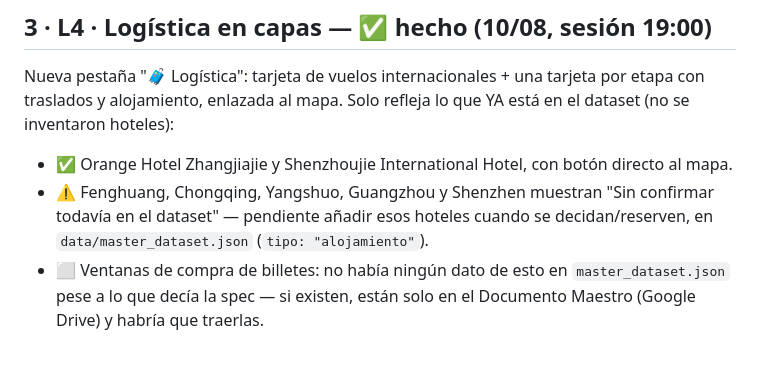
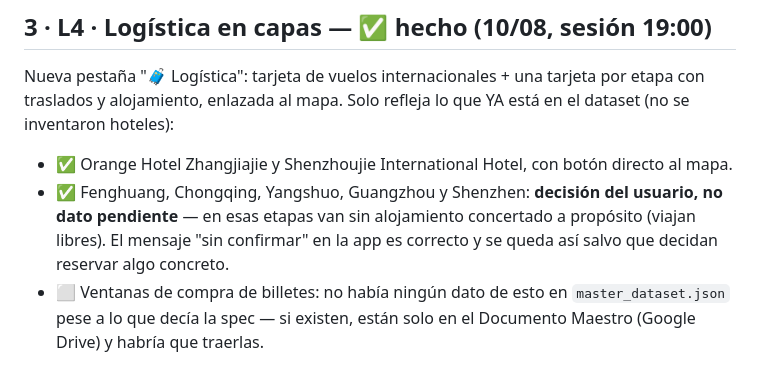
Before and after one commit to faurit-lab/viajemos-ruta-china, a Markdown page: docs/Pendientes_10-08-2026.md, the part around the change. Drawn GitHub-style.

Commit message:
Clarify: missing accommodations in 5 stages are intentional (traveling unbooked), not a data gap

```diff
--- a/docs/Pendientes_10-08-2026.md
+++ b/docs/Pendientes_10-08-2026.md
@@ -32,9 +32,10 @@ tarjeta por etapa con traslados y alojamiento, enlazada al mapa. Solo
 refleja lo que YA está en el dataset (no se inventaron hoteles):
 - ✅ Orange Hotel Zhangjiajie y Shenzhoujie International Hotel, con botón
   directo al mapa.
-- ⚠️ Fenghuang, Chongqing, Yangshuo, Guangzhou y Shenzhen muestran
-  "Sin confirmar todavía en el dataset" — pendiente añadir esos hoteles
-  cuando se decidan/reserven, en `data/master_dataset.json` (`tipo: "alojamiento"`).
+- ✅ Fenghuang, Chongqing, Yangshuo, Guangzhou y Shenzhen: **decisión del
+  usuario, no dato pendiente** — en esas etapas van sin alojamiento
+  concertado a propósito (viajan libres). El mensaje "sin confirmar" en la
+  app es correcto y se queda así salvo que decidan reservar algo concreto.
 - ⬜ Ventanas de compra de billetes: no había ningún dato de esto en
   `master_dataset.json` pese a lo que decía la spec — si existen, están
   solo en el Documento Maestro (Google Drive) y habría que traerlas.
```
